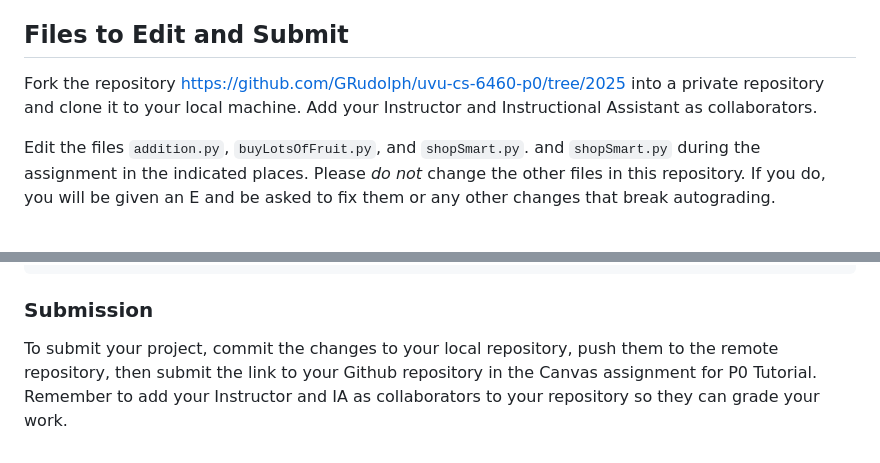
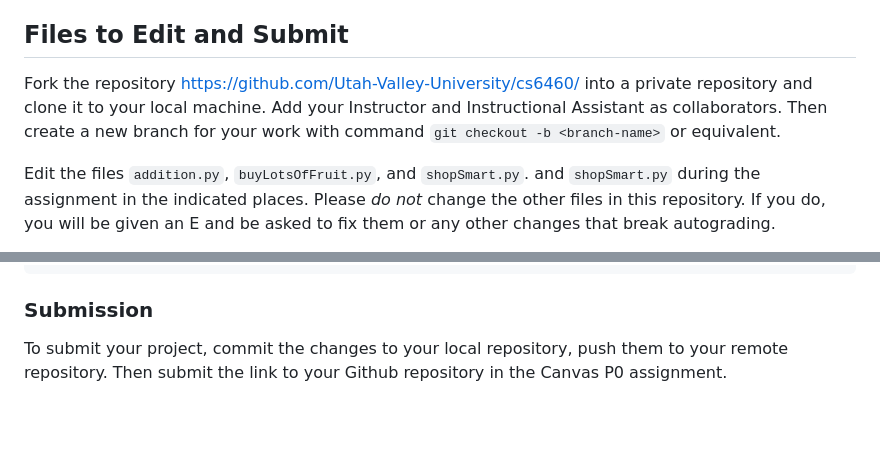
Before and after one commit to Utah-Valley-University/cs6460, a Markdown page: p0/README.md, 2 parts joined by grey strips. Drawn GitHub-style; blank space fills up the shorter version.

Commit message:
Update README.md
cs6460 is now a single repo so cloning and submission instructions have changed.

```diff
--- a/p0/README.md
+++ b/p0/README.md
@@ -22,7 +22,7 @@ focus on the things you need to review or learn.
 
 ## Files to Edit and Submit
 
-Fork the repository <https://github.com/GRudolph/uvu-cs-6460-p0/tree/2025> into a private repository and clone it to your local machine. Add your Instructor and Instructional Assistant as collaborators.
+Fork the repository <https://github.com/Utah-Valley-University/cs6460/> into a private repository and clone it to your local machine. Add your Instructor and Instructional Assistant as collaborators. Then create a new branch for your work with command `git checkout -b <branch-name>` or equivalent.
 
 Edit the files `addition.py`, `buyLotsOfFruit.py`, and `shopSmart.py`.
 and `shopSmart.py` during the assignment in the indicated places. Please *do not* change the other files in this repository. If you do, you will be given an E and be asked to fix them or any other changes that break autograding.
@@ -1450,5 +1450,4 @@ whether: shopSmart.shopSmart(orders2, shops) == shop2
 
 ### Submission
 
-To submit your project, commit the changes to your local repository, push them to the remote repository, then submit the link to your Github repository in the Canvas assignment for P0 Tutorial.
-Remember to add your Instructor and IA as collaborators to your repository so they can grade your work.
+To submit your project, commit the changes to your local repository, push them to your remote repository. Then submit the link to your Github repository in the Canvas P0 assignment.
```
